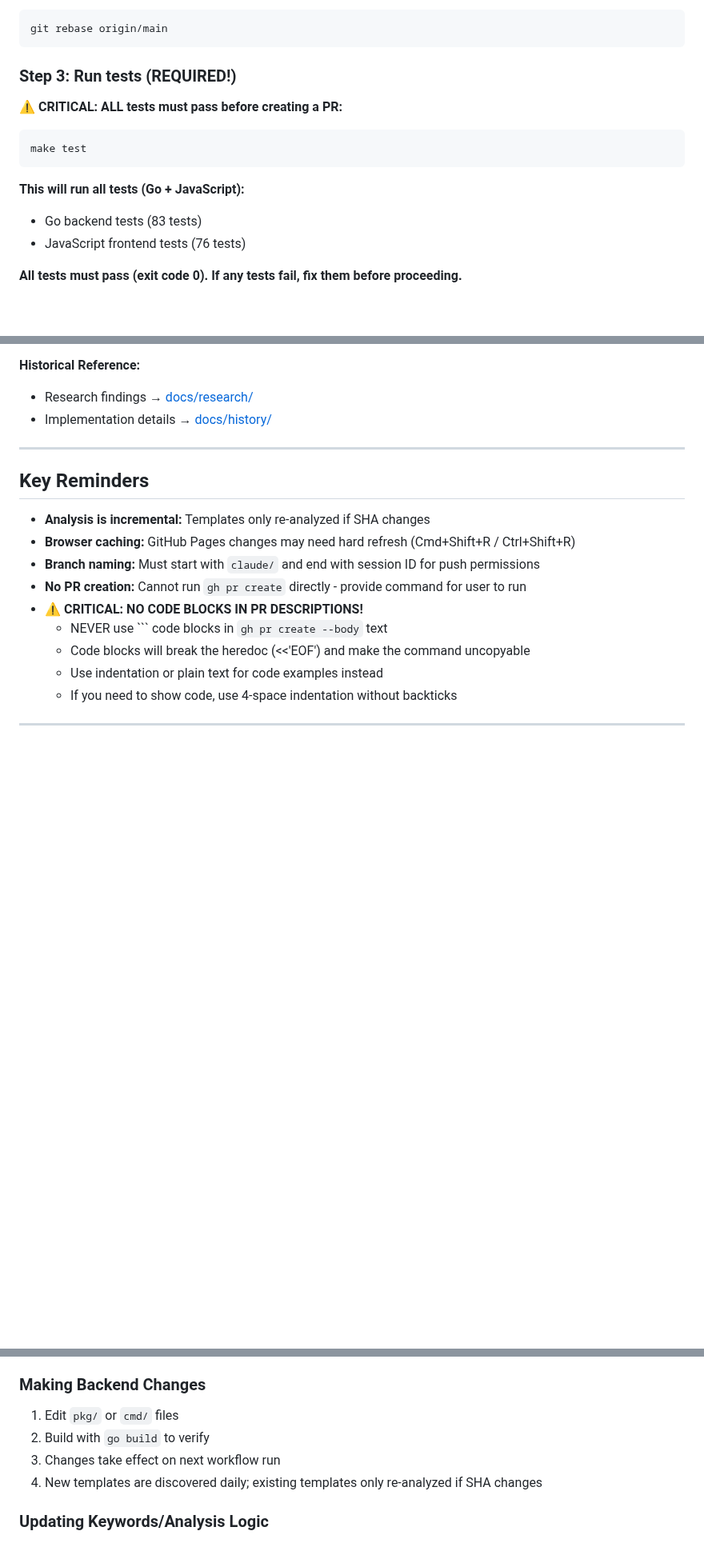
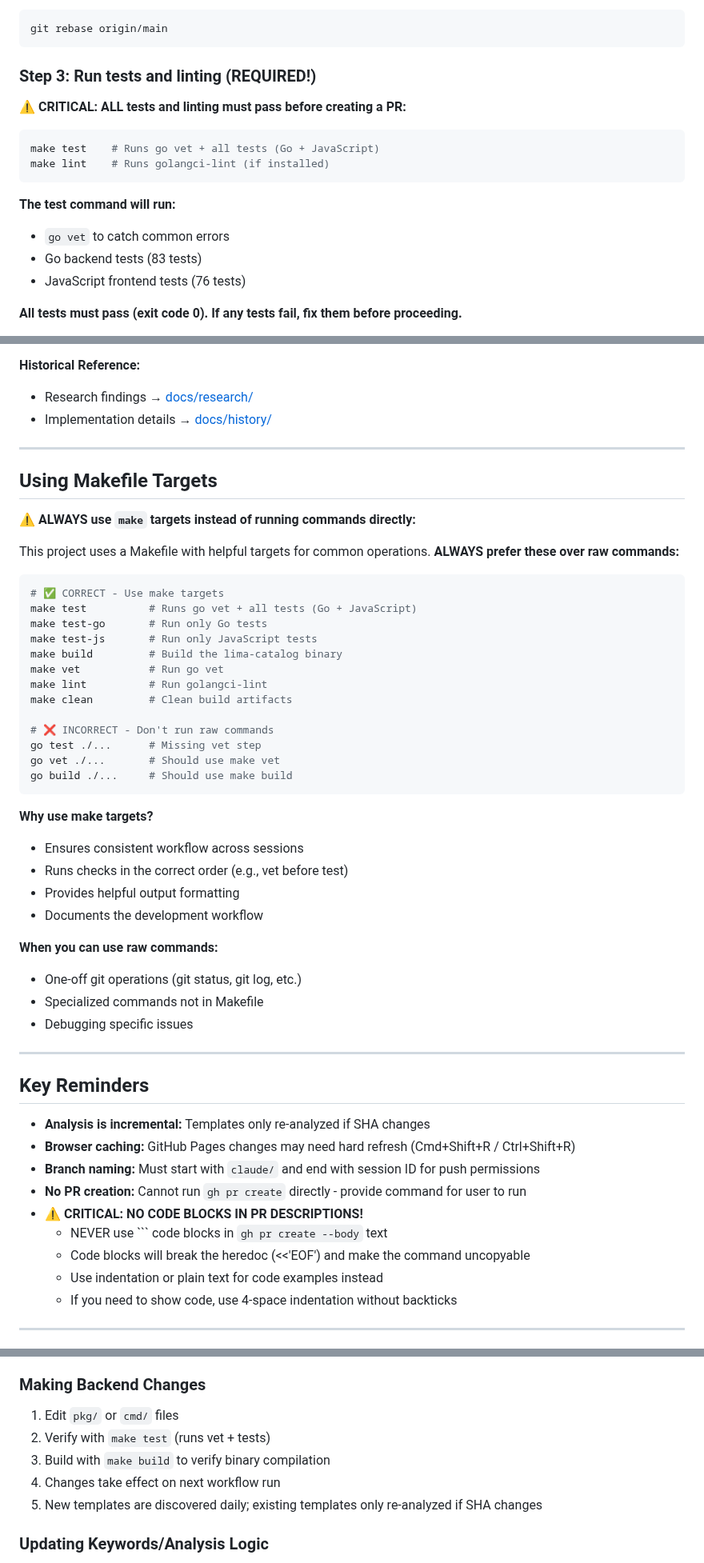
Before and after one commit to lima-catalog/lima-catalog, a Markdown page: .claude/instructions.md, 3 parts joined by grey strips. Shown at 80% size. GitHub-like rendering; blank space fills up the shorter version.

Commit message:
Add Makefile usage guidelines to AI instructions
Explicitly document that AI should always use 'make' targets instead
of running raw commands like 'go test' or 'go build'. This ensures:
- Consistent workflow across sessions
- Correct order of operations (e.g., vet before test)
- Proper linting checks before creating PRs

Updated all relevant sections to reference make targets.

````diff
--- a/.claude/instructions.md
+++ b/.claude/instructions.md
@@ -45,15 +45,17 @@ git log HEAD..origin/main --oneline
 git rebase origin/main
 ```
 
-### Step 3: Run tests (REQUIRED!)
+### Step 3: Run tests and linting (REQUIRED!)
 
-**⚠️ CRITICAL: ALL tests must pass before creating a PR:**
+**⚠️ CRITICAL: ALL tests and linting must pass before creating a PR:**
 
 ```bash
-make test
+make test    # Runs go vet + all tests (Go + JavaScript)
+make lint    # Runs golangci-lint (if installed)
 ```
 
-**This will run all tests (Go + JavaScript):**
+**The test command will run:**
+- `go vet` to catch common errors
 - Go backend tests (83 tests)
 - JavaScript frontend tests (76 tests)
 
@@ -94,6 +96,41 @@ make test
 **Historical Reference:**
 - Research findings → [docs/research/](../docs/research/)
 - Implementation details → [docs/history/](../docs/history/)
+
+---
+
+## Using Makefile Targets
+
+**⚠️ ALWAYS use `make` targets instead of running commands directly:**
+
+This project uses a Makefile with helpful targets for common operations. **ALWAYS prefer these over raw commands:**
+
+```bash
+# ✅ CORRECT - Use make targets
+make test          # Runs go vet + all tests (Go + JavaScript)
+make test-go       # Run only Go tests
+make test-js       # Run only JavaScript tests
+make build         # Build the lima-catalog binary
+make vet           # Run go vet
+make lint          # Run golangci-lint
+make clean         # Clean build artifacts
+
+# ❌ INCORRECT - Don't run raw commands
+go test ./...      # Missing vet step
+go vet ./...       # Should use make vet
+go build ./...     # Should use make build
+```
+
+**Why use make targets?**
+- Ensures consistent workflow across sessions
+- Runs checks in the correct order (e.g., vet before test)
+- Provides helpful output formatting
+- Documents the development workflow
+
+**When you can use raw commands:**
+- One-off git operations (git status, git log, etc.)
+- Specialized commands not in Makefile
+- Debugging specific issues
 
 ---
 
@@ -126,9 +163,10 @@ make test
 
 ### Making Backend Changes
 1. Edit `pkg/` or `cmd/` files
-2. Build with `go build` to verify
-3. Changes take effect on next workflow run
-4. New templates are discovered daily; existing templates only re-analyzed if SHA changes
+2. Verify with `make test` (runs vet + tests)
+3. Build with `make build` to verify binary compilation
+4. Changes take effect on next workflow run
+5. New templates are discovered daily; existing templates only re-analyzed if SHA changes
 
 ### Updating Keywords/Analysis Logic
 - Changes to `parser.go` or `analyzer.go` only affect NEW templates or templates with updated files
````
Also changed, not shown: other parts of .claude/instructions.md (+1 -1 lines).
